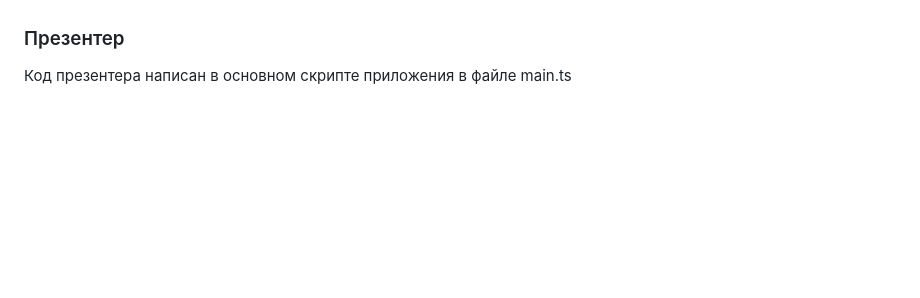
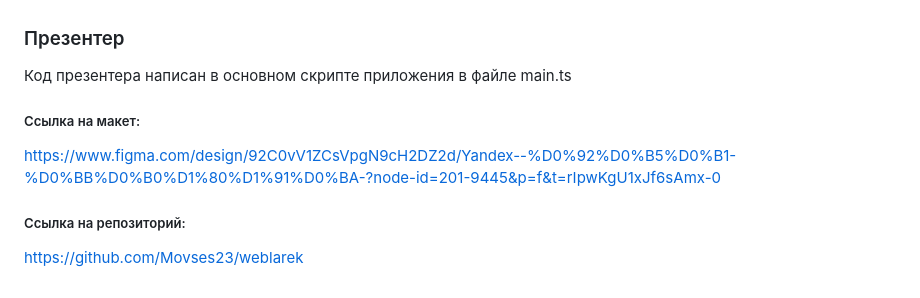
Before and after one commit to Movses23/weblarek, a Markdown page: README.md, the part around the change. GitHub-like rendering; blank space fills up the shorter version.

Commit message:
Добавил ссылку на макет и репозиторий

```diff
--- a/README.md
+++ b/README.md
@@ -661,3 +661,9 @@ value — текущее значение поля.
 ### Презентер
 
 Код презентера написан в основном скрипте приложения в файле main.ts
+
+##### Ссылка на макет:
+https://www.figma.com/design/92C0vV1ZCsVpgN9cH2DZ2d/Yandex--%D0%92%D0%B5%D0%B1-%D0%BB%D0%B0%D1%80%D1%91%D0%BA-?node-id=201-9445&p=f&t=rIpwKgU1xJf6sAmx-0
+
+##### Ссылка на репозиторий:
+https://github.com/Movses23/weblarek
```
